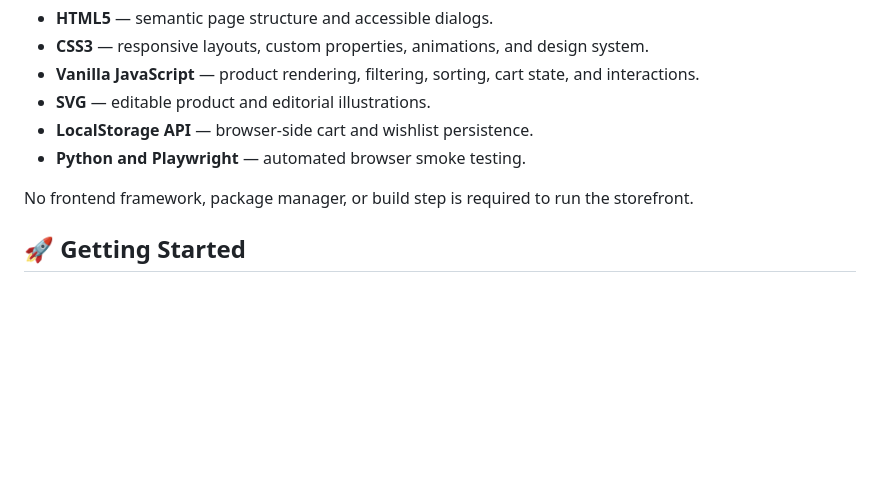
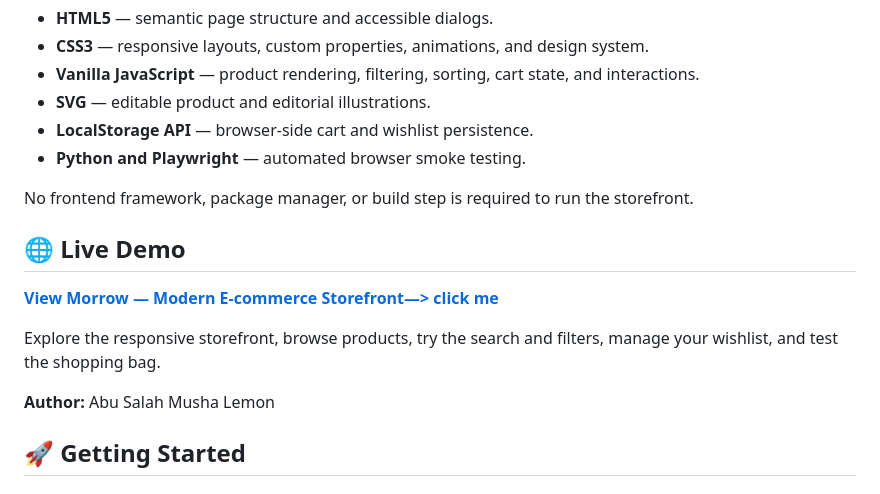
Before and after one commit to Abu-Salah-Musha-Lemon/E-commerce-website-html-css-js, a Markdown page: README.md, the part around the change. GitHub-like rendering; blank space fills up the shorter version.

```diff
--- a/README.md
+++ b/README.md
@@ -34,6 +34,15 @@ The project is a redesigned and repaired version of the original `.Store` sample
 - **Python and Playwright** — automated browser smoke testing.
 
 No frontend framework, package manager, or build step is required to run the storefront.
+
+## 🌐 Live Demo
+
+[**View Morrow — Modern E-commerce Storefront—> click me**](https://abu-salah-musha-lemon.github.io/E-commerce-website-html-css-js/)
+
+Explore the responsive storefront, browse products, try the search and filters, manage your wishlist, and test the shopping bag.
+
+**Author:** Abu Salah Musha Lemon
+
 
 ## 🚀 Getting Started
 
```
